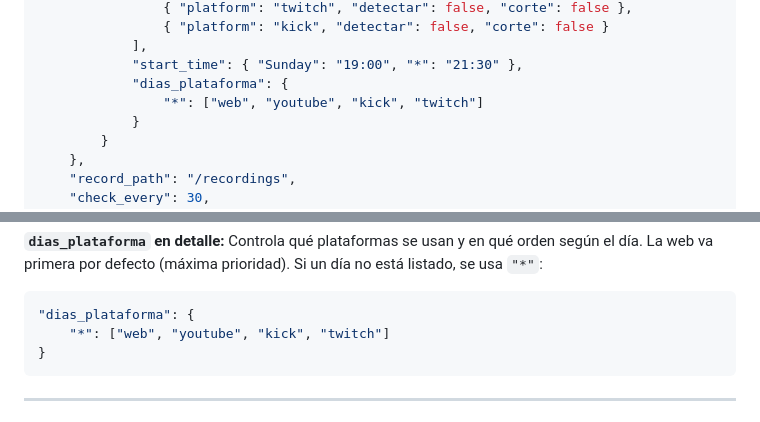
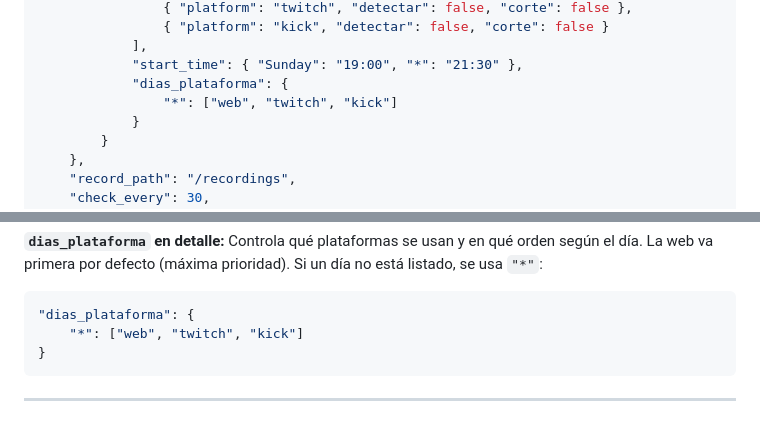
Before and after one commit to jorbencas/devjobs, a Markdown page: README.md, 2 parts joined by grey strips. Rendered like a GitHub page.

Commit message:
fix: remove youtube from dias_plataforma examples in README
sendosama no longer has YouTube platform (sendosenpai is standalone),
so the examples should match the actual config.

````diff
--- a/README.md
+++ b/README.md
@@ -108,7 +108,7 @@ El monitor ejecuta OCR en la franja superior (top 25%) de cada frame cada 90 seg
             ],
             "start_time": { "Sunday": "19:00", "*": "21:30" },
             "dias_plataforma": {
-                "*": ["web", "youtube", "kick", "twitch"]
+                "*": ["web", "twitch", "kick"]
             }
         }
     },
@@ -157,7 +157,7 @@ El monitor ejecuta OCR en la franja superior (top 25%) de cada frame cada 90 seg
 
 ```json
 "dias_plataforma": {
-    "*": ["web", "youtube", "kick", "twitch"]
+    "*": ["web", "twitch", "kick"]
 }
 ```
 
````
